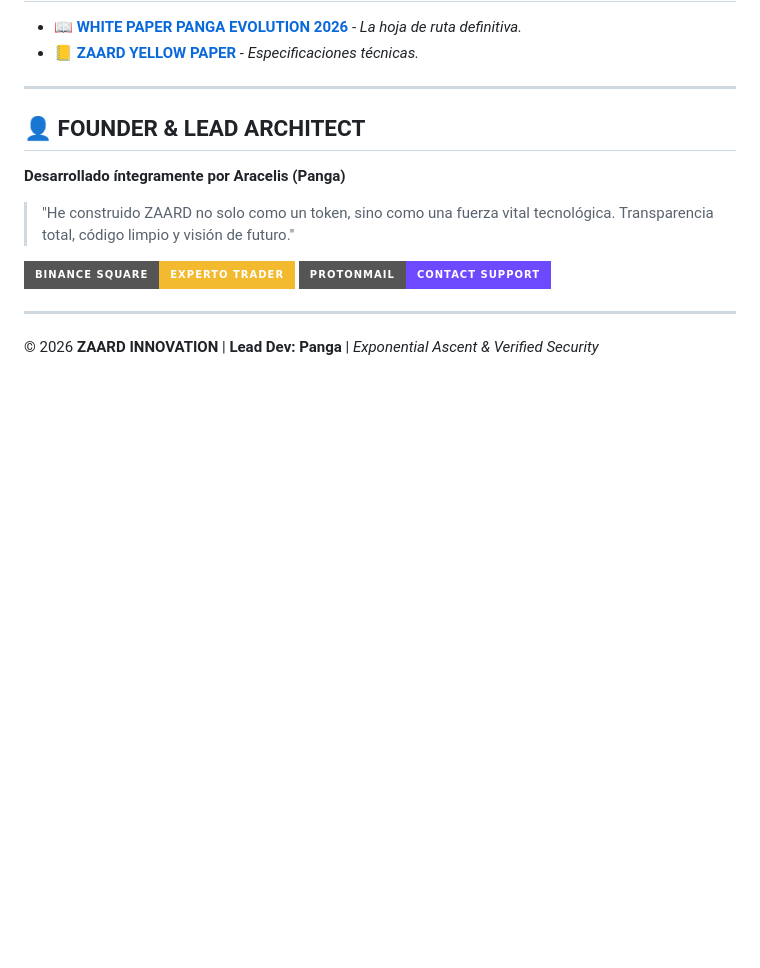
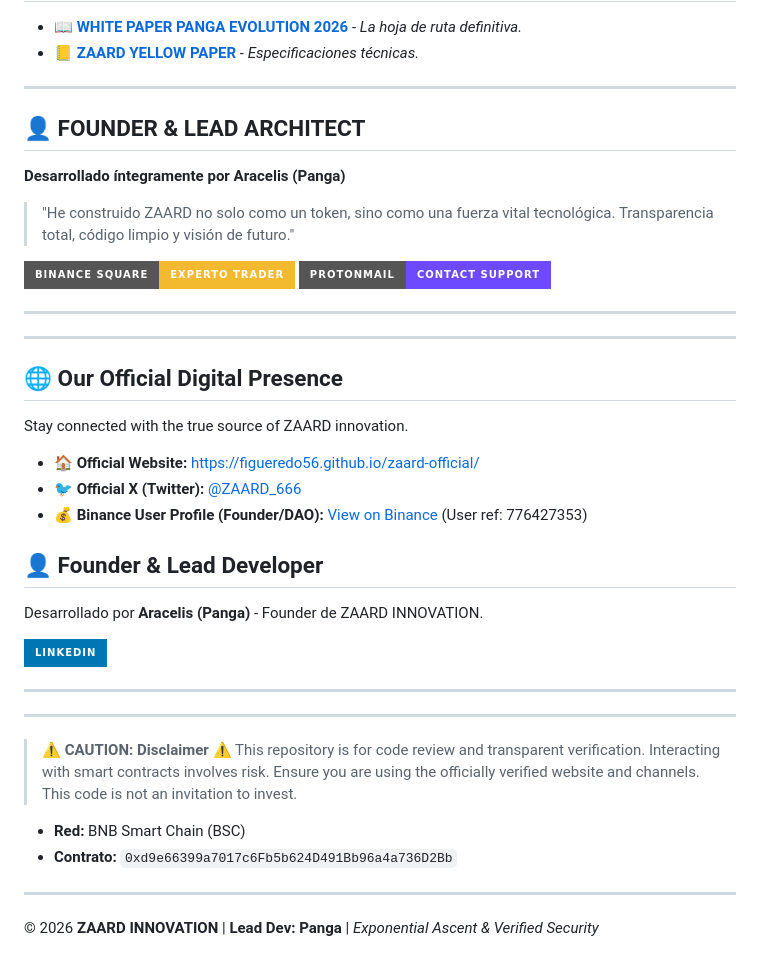
Before and after one commit to figueredo56/zaard-official, a Markdown page: README.md, the part around the change. Drawn GitHub-style; badges without logos; blank space fills up the shorter version.

Commit message:
Enhance README with digital presence and founder details
Added official digital presence and founder information.

```diff
--- a/README.md
+++ b/README.md
@@ -59,4 +59,28 @@ Nuestro software está optimizado para la experiencia del usuario y la seguridad
 </p>
 
 ---
+---
+
+## 🌐 Our Official Digital Presence
+
+Stay connected with the true source of ZAARD innovation.
+
+* **🏠 Official Website:** [https://figueredo56.github.io/zaard-official/](https://figueredo56.github.io/zaard-official/)
+* **🐦 Official X (Twitter):** [@ZAARD_666](https://x.com/ZAARD_666)
+* **💰 Binance User Profile (Founder/DAO):** [View on Binance](https://account.binance.com/register?ref=776427353&?registerChannel=user_center) (User ref: 776427353)
+## 👤 Founder & Lead Developer
+Desarrollado por **Aracelis (Panga)** - Founder de ZAARD INNOVATION.
+
+[<img src="https://img.shields.io/badge/LinkedIn-0077B5?style=for-the-badge&logo=linkedin&logoColor=white" />](https://www.linkedin.com/in/aracelis-figueredo-45284a408?utm_source=share&utm_campaign=share_via&utm_content=profile&utm_medium=android_app)
+
+---
+---
+
+> **⚠ CAUTION: Disclaimer ⚠**
+> This repository is for code review and transparent verification. Interacting with smart contracts involves risk. Ensure you are using the officially verified website and channels. This code is not an invitation to invest.
+
+- **Red:** BNB Smart Chain (BSC)
+- **Contrato:** `0xd9e66399a7017c6Fb5b624D491Bb96a4a736D2Bb`
+
+---
 © 2026 **ZAARD INNOVATION** | **Lead Dev: Panga** | *Exponential Ascent & Verified Security*
```
